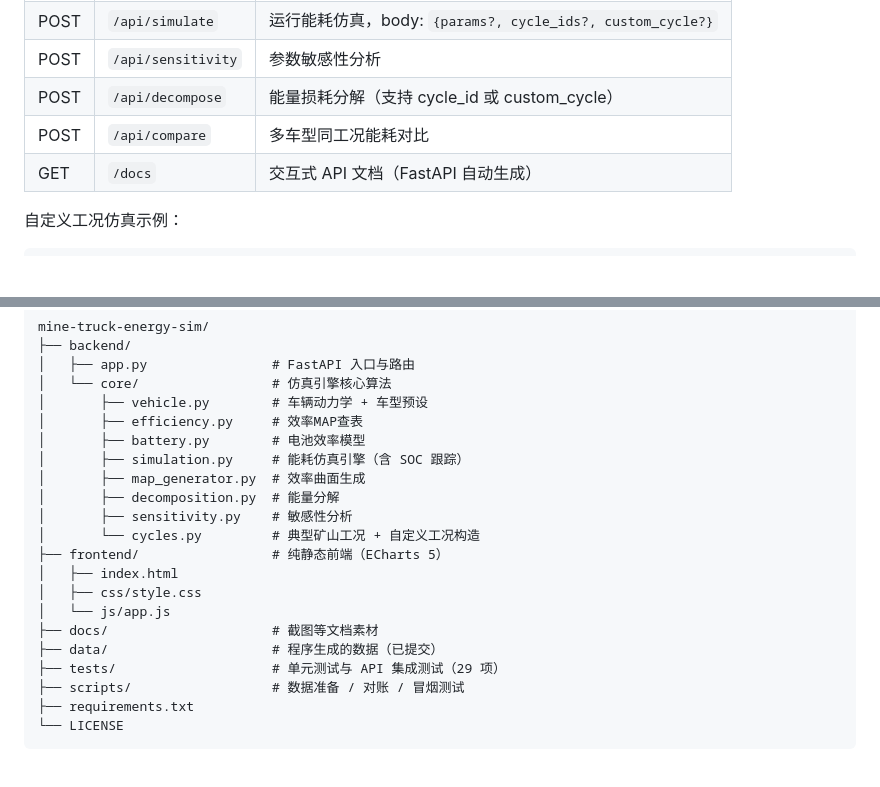
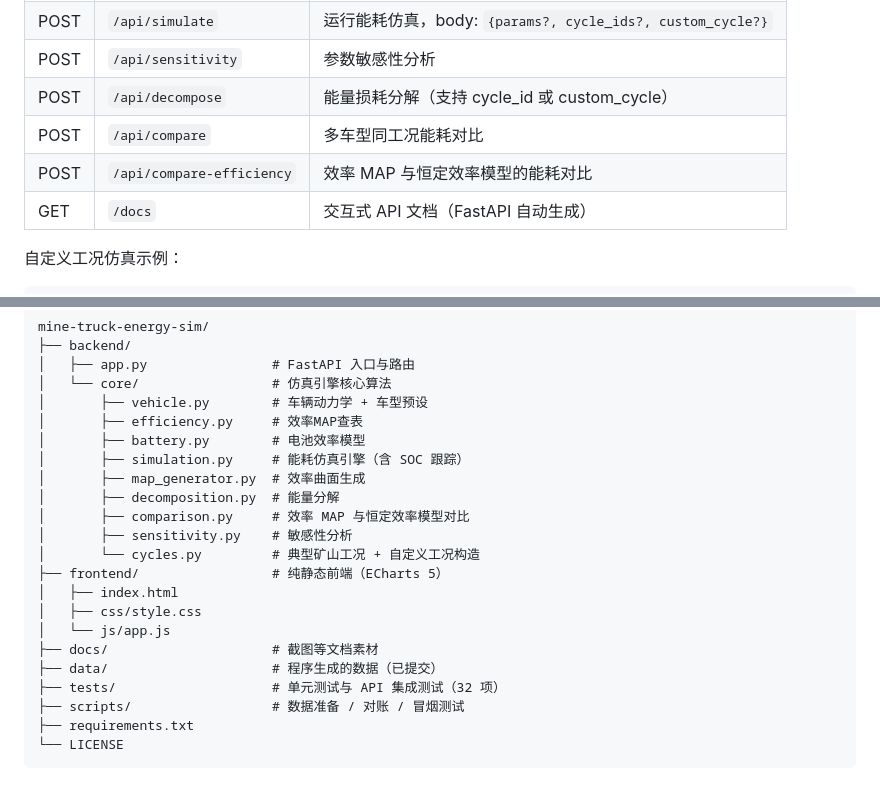
Before and after one commit to 55bx55/mine-truck-energy-sim, a Markdown page: README.md, 2 parts joined by grey strips. Drawn GitHub-style; blank space fills up the shorter version.

```diff
--- a/README.md
+++ b/README.md
@@ -106,6 +108,7 @@ python -m pytest tests/ -v
 | POST | `/api/sensitivity` | 参数敏感性分析 |
 | POST | `/api/decompose` | 能量损耗分解（支持 cycle_id 或 custom_cycle） |
 | POST | `/api/compare` | 多车型同工况能耗对比 |
+| POST | `/api/compare-efficiency` | 效率 MAP 与恒定效率模型的能耗对比 |
 | GET | `/docs` | 交互式 API 文档（FastAPI 自动生成） |
 
 自定义工况仿真示例：
@@ -159,6 +162,7 @@ mine-truck-energy-sim/
 │       ├── simulation.py     # 能耗仿真引擎（含 SOC 跟踪）
 │       ├── map_generator.py  # 效率曲面生成
 │       ├── decomposition.py  # 能量分解
+│       ├── comparison.py     # 效率 MAP 与恒定效率模型对比
 │       ├── sensitivity.py    # 敏感性分析
 │       └── cycles.py         # 典型矿山工况 + 自定义工况构造
 ├── frontend/                 # 纯静态前端（ECharts 5）
@@ -167,7 +171,7 @@ mine-truck-energy-sim/
 │   └── js/app.js
 ├── docs/                     # 截图等文档素材
 ├── data/                     # 程序生成的数据（已提交）
-├── tests/                    # 单元测试与 API 集成测试（29 项）
+├── tests/                    # 单元测试与 API 集成测试（32 项）
 ├── scripts/                  # 数据准备 / 对账 / 冒烟测试
 ├── requirements.txt
 └── LICENSE
```
Also changed, not shown: other parts of README.md (+4 -2 lines), docs/screenshot.jpg, 8 other files.
